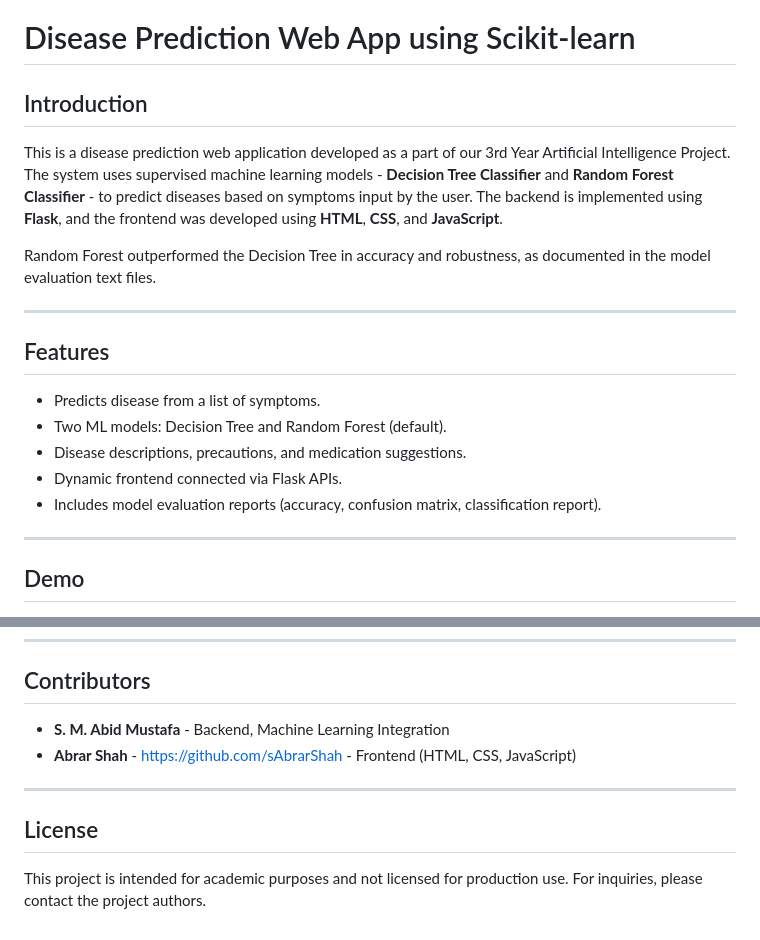
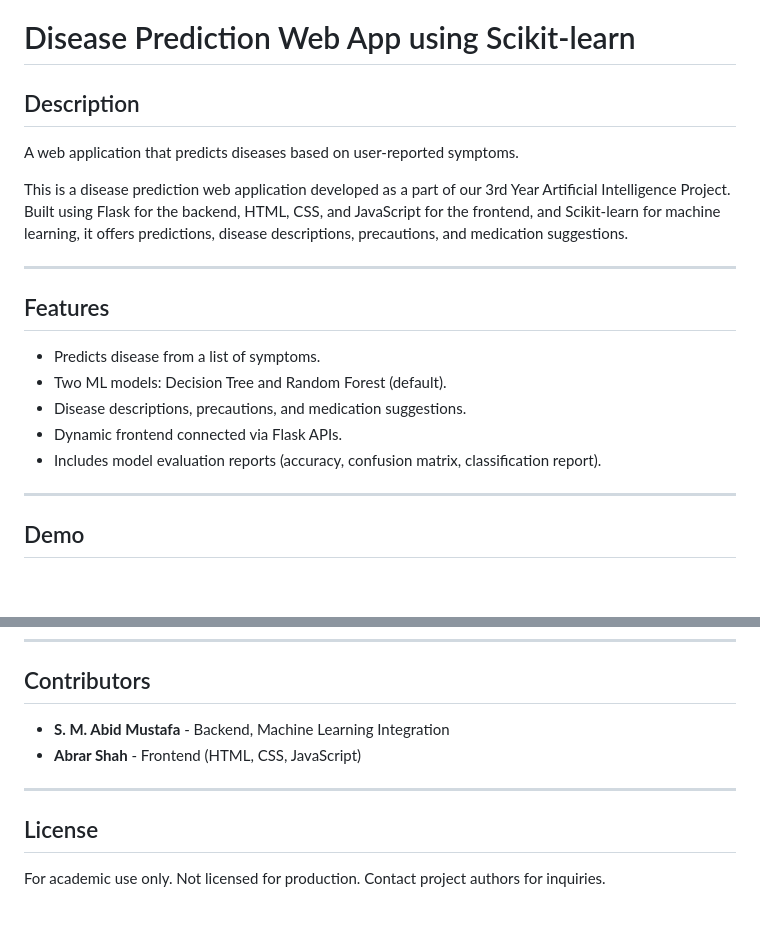
Before and after one commit to abid-mustafa/scikit-learn-disease-prediction, a Markdown page: README.md, 2 parts joined by grey strips. GitHub-like rendering; blank space fills up the shorter version.

```diff
--- a/README.md
+++ b/README.md
@@ -1,20 +1,20 @@
 # Disease Prediction Web App using Scikit-learn
 
-## Introduction
+## Description
 
-This is a disease prediction web application developed as a part of our 3rd Year Artificial Intelligence Project. The system uses supervised machine learning models - **Decision Tree Classifier** and **Random Forest Classifier** - to predict diseases based on symptoms input by the user. The backend is implemented using **Flask**, and the frontend was developed using **HTML**, **CSS**, and **JavaScript**.
+A web application that predicts diseases based on user-reported symptoms.
 
-Random Forest outperformed the Decision Tree in accuracy and robustness, as documented in the model evaluation text files.
+This is a disease prediction web application developed as a part of our 3rd Year Artificial Intelligence Project. Built using Flask for the backend, HTML, CSS, and JavaScript for the frontend, and Scikit-learn for machine learning, it offers predictions, disease descriptions, precautions, and medication suggestions.
 
 ---
 
 ## Features
 
-- Predicts disease from a list of symptoms.
-- Two ML models: Decision Tree and Random Forest (default).
-- Disease descriptions, precautions, and medication suggestions.
-- Dynamic frontend connected via Flask APIs.
-- Includes model evaluation reports (accuracy, confusion matrix, classification report).
+* Predicts disease from a list of symptoms.
+* Two ML models: Decision Tree and Random Forest (default).
+* Disease descriptions, precautions, and medication suggestions.
+* Dynamic frontend connected via Flask APIs.
+* Includes model evaluation reports (accuracy, confusion matrix, classification report).
 
 ---
 
@@ -171,11 +193,11 @@ Symptoms: ["fever", "headache", "fatigue", "cough"]
 
 ## Contributors
 
-- **S. M. Abid Mustafa** - Backend, Machine Learning Integration
-- **Abrar Shah** - https://github.com/sAbrarShah - Frontend (HTML, CSS, JavaScript)
+* **S. M. Abid Mustafa** - Backend, Machine Learning Integration
+* **Abrar Shah** - Frontend (HTML, CSS, JavaScript)
 
 ---
 
 ## License
 
-This project is intended for academic purposes and not licensed for production use. For inquiries, please contact the project authors.
+For academic use only. Not licensed for production. Contact project authors for inquiries.
```
Also changed, not shown: other parts of README.md (+55 -33 lines).
